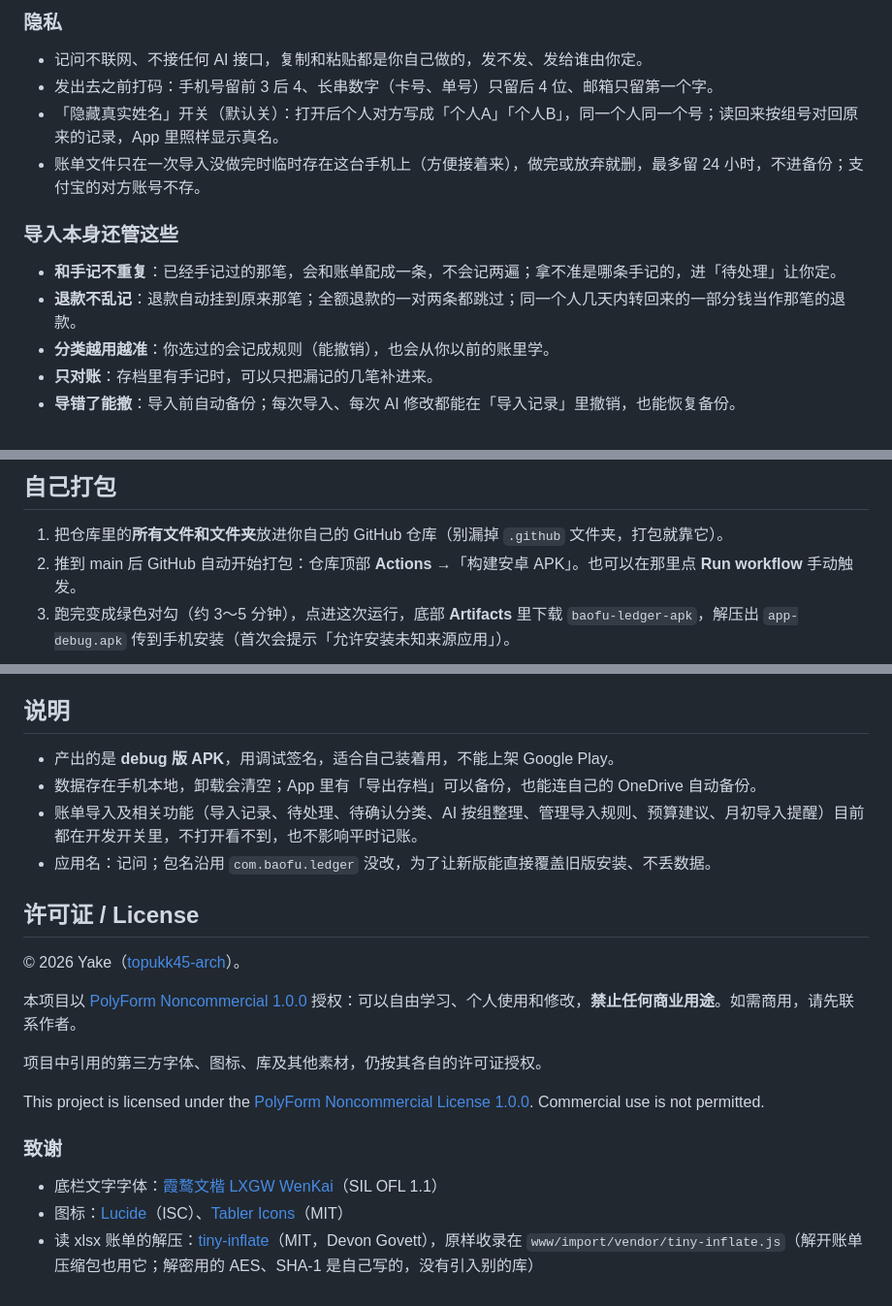
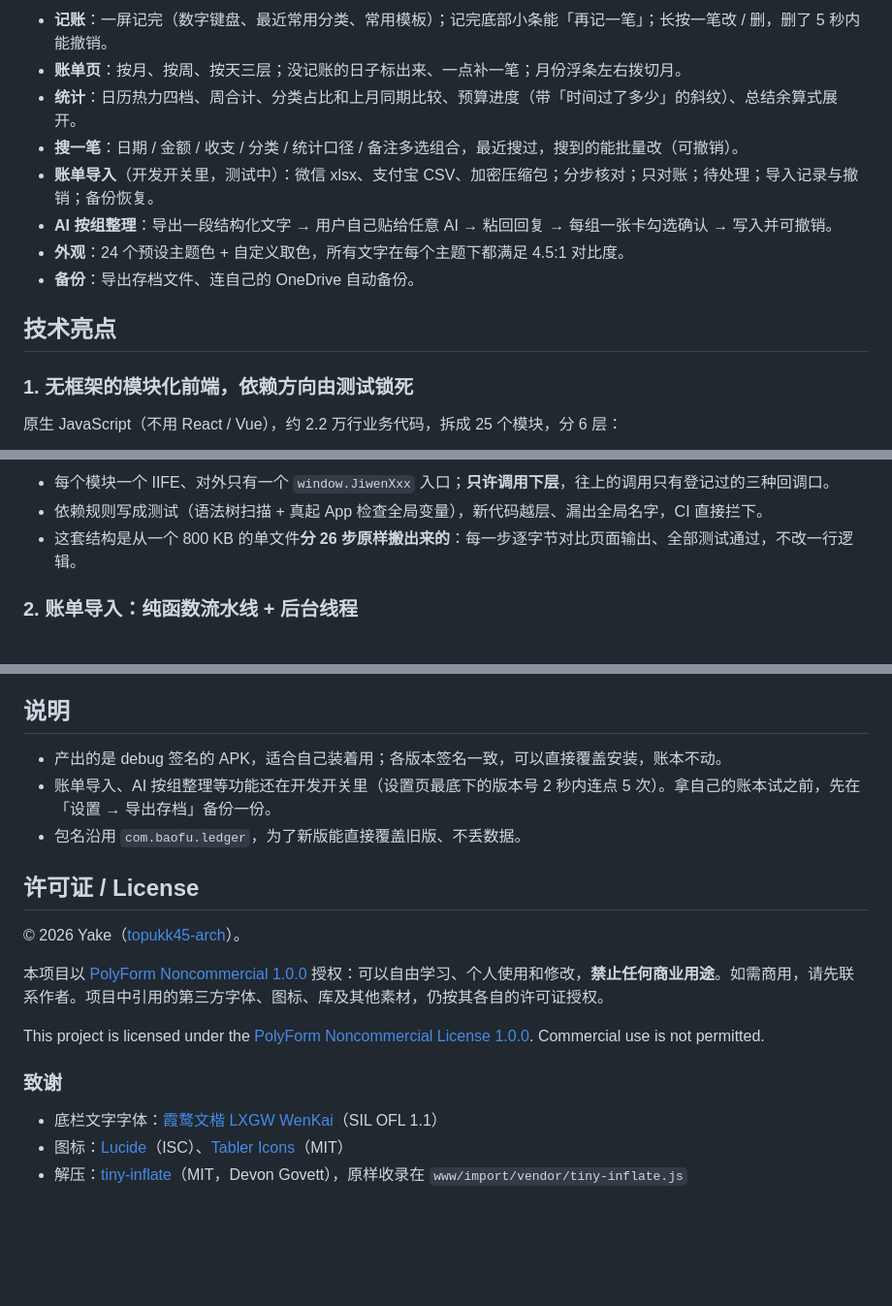
Before and after one commit to topukk45-arch/baofu-ledger, a Markdown page: README.md, 3 parts joined by grey strips. Shown at 97% size. GitHub-like rendering; blank space fills up the shorter version.

```diff
--- a/README.md
+++ b/README.md
@@ -38,16 +34,16 @@ APK 由 GitHub 的服务器自动打包，你本地**不需要**装 Android Stud
 
-### 隐私
+- **记账**：一屏记完（数字键盘、最近常用分类、常用模板）；记完底部小条能「再记一笔」；长按一笔改 / 删，删了 5 秒内能撤销。
+- **账单页**：按月、按周、按天三层；没记账的日子标出来、一点补一笔；月份浮条左右拨切月。
+- **统计**：日历热力四档、周合计、分类占比和上月同期比较、预算进度（带「时间过了多少」的斜纹）、总结余算式展开。
+- **搜一笔**：日期 / 金额 / 收支 / 分类 / 统计口径 / 备注多选组合，最近搜过，搜到的能批量改（可撤销）。
+- **账单导入**（开发开关里，测试中）：微信 xlsx、支付宝 CSV、加密压缩包；分步核对；只对账；待处理；导入记录与撤销；备份恢复。
+- **AI 按组整理**：导出一段结构化文字 → 用户自己贴给任意 AI → 粘回回复 → 每组一张卡勾选确认 → 写入并可撤销。
+- **外观**：24 个预设主题色 + 自定义取色，所有文字在每个主题下都满足 4.5:1 对比度。
+- **备份**：导出存档文件、连自己的 OneDrive 自动备份。
 
-- 记问不联网、不接任何 AI 接口，复制和粘贴都是你自己做的，发不发、发给谁由你定。
-- 发出去之前打码：手机号留前 3 后 4、长串数字（卡号、单号）只留后 4 位、邮箱只留第一个字。
-- 「隐藏真实姓名」开关（默认关）：打开后个人对方写成「个人A」「个人B」，同一个人同一个号；读回来按组号对回原来的记录，App 里照样显示真名。
-- 账单文件只在一次导入没做完时临时存在这台手机上（方便接着来），做完或放弃就删，最多留 24 小时，不进备份；支付宝的对方账号不存。
+## 技术亮点
 
-### 导入本身还管这些
+### 1. 无框架的模块化前端，依赖方向由测试锁死
 
-- **和手记不重复**：已经手记过的那笔，会和账单配成一条，不会记两遍；拿不准是哪条手记的，进「待处理」让你定。
-- **退款不乱记**：退款自动挂到原来那笔；全额退款的一对两条都跳过；同一个人几天内转回来的一部分钱当作那笔的退款。
-- **分类越用越准**：你选过的会记成规则（能撤销），也会从你以前的账里学。
-- **只对账**：存档里有手记时，可以只把漏记的几笔补进来。
-- **导错了能撤**：导入前自动备份；每次导入、每次 AI 修改都能在「导入记录」里撤销，也能恢复备份。
+原生 JavaScript（不用 React / Vue），约 2.2 万行业务代码，拆成 25 个模块，分 6 层：
 
@@ -55,7 +58,7 @@ APK 由 GitHub 的服务器自动打包，你本地**不需要**装 Android Stud
 
-## 自己打包
+- 每个模块一个 IIFE、对外只有一个 `window.JiwenXxx` 入口；**只许调用下层**，往上的调用只有登记过的三种回调口。
+- 依赖规则写成测试（语法树扫描 + 真起 App 检查全局变量），新代码越层、漏出全局名字，CI 直接拦下。
+- 这套结构是从一个 800 KB 的单文件**分 26 步原样搬出来的**：每一步逐字节对比页面输出、全部测试通过，不改一行逻辑。
 
-1. 把仓库里的**所有文件和文件夹**放进你自己的 GitHub 仓库（别漏掉 `.github` 文件夹，打包就靠它）。
-2. 推到 main 后 GitHub 自动开始打包：仓库顶部 **Actions** →「构建安卓 APK」。也可以在那里点 **Run workflow** 手动触发。
-3. 跑完变成绿色对勾（约 3～5 分钟），点进这次运行，底部 **Artifacts** 里下载 `baofu-ledger-apk`，解压出 `app-debug.apk` 传到手机安装（首次会提示「允许安装未知来源应用」）。
+### 2. 账单导入：纯函数流水线 + 后台线程
 
@@ -82,18 +137,15 @@ node regress.js 旧版.html ../www/index.html   # 两个版本逐字节对比页
 
 ## 说明
 
-- 产出的是 **debug 版 APK**，用调试签名，适合自己装着用，不能上架 Google Play。
-- 数据存在手机本地，卸载会清空；App 里有「导出存档」可以备份，也能连自己的 OneDrive 自动备份。
-- 账单导入及相关功能（导入记录、待处理、待确认分类、AI 按组整理、管理导入规则、预算建议、月初导入提醒）目前都在开发开关里，不打开看不到，也不影响平时记账。
-- 应用名：记问；包名沿用 `com.baofu.ledger` 没改，为了让新版能直接覆盖旧版安装、不丢数据。
+- 产出的是 debug 签名的 APK，适合自己装着用；各版本签名一致，可以直接覆盖安装，账本不动。
+- 账单导入、AI 按组整理等功能还在开发开关里（设置页最底下的版本号 2 秒内连点 5 次）。拿自己的账本试之前，先在「设置 → 导出存档」备份一份。
+- 包名沿用 `com.baofu.ledger`，为了新版能直接覆盖旧版、不丢数据。
 
 ## 许可证 / License
 
 © 2026 Yake（[topukk45-arch](https://github.com/topukk45-arch)）。
 
-本项目以 [PolyForm Noncommercial 1.0.0](LICENSE) 授权：可以自由学习、个人使用和修改，**禁止任何商业用途**。如需商用，请先联系作者。
-
-项目中引用的第三方字体、图标、库及其他素材，仍按其各自的许可证授权。
+本项目以 [PolyForm Noncommercial 1.0.0](LICENSE) 授权：可以自由学习、个人使用和修改，**禁止任何商业用途**。如需商用，请先联系作者。项目中引用的第三方字体、图标、库及其他素材，仍按其各自的许可证授权。
 
 This project is licensed under the [PolyForm Noncommercial License 1.0.0](LICENSE). Commercial use is not permitted.
 
@@ -101,4 +153,4 @@ This project is licensed under the [PolyForm Noncommercial License 1.0.0](LICENS
 
 - 底栏文字字体：[霞鹜文楷 LXGW WenKai](https://github.com/lxgw/LxgwWenKai)（SIL OFL 1.1）
 - 图标：[Lucide](https://lucide.dev)（ISC）、[Tabler Icons](https://tabler.io/icons)（MIT）
-- 读 xlsx 账单的解压：[tiny-inflate](https://github.com/foliojs/tiny-inflate)（MIT，Devon Govett），原样收录在 `www/import/vendor/tiny-inflate.js`（解开账单压缩包也用它；解密用的 AES、SHA-1 是自己写的，没有引入别的库）
+- 解压：[tiny-inflate](https://github.com/foliojs/tiny-inflate)（MIT，Devon Govett），原样收录在 `www/import/vendor/tiny-inflate.js`
```
Also changed, not shown: other parts of README.md (+92 -37 lines), docs/screens/portfolio/app-row.png (added), docs/screens/portfolio/import-row.png (added).
